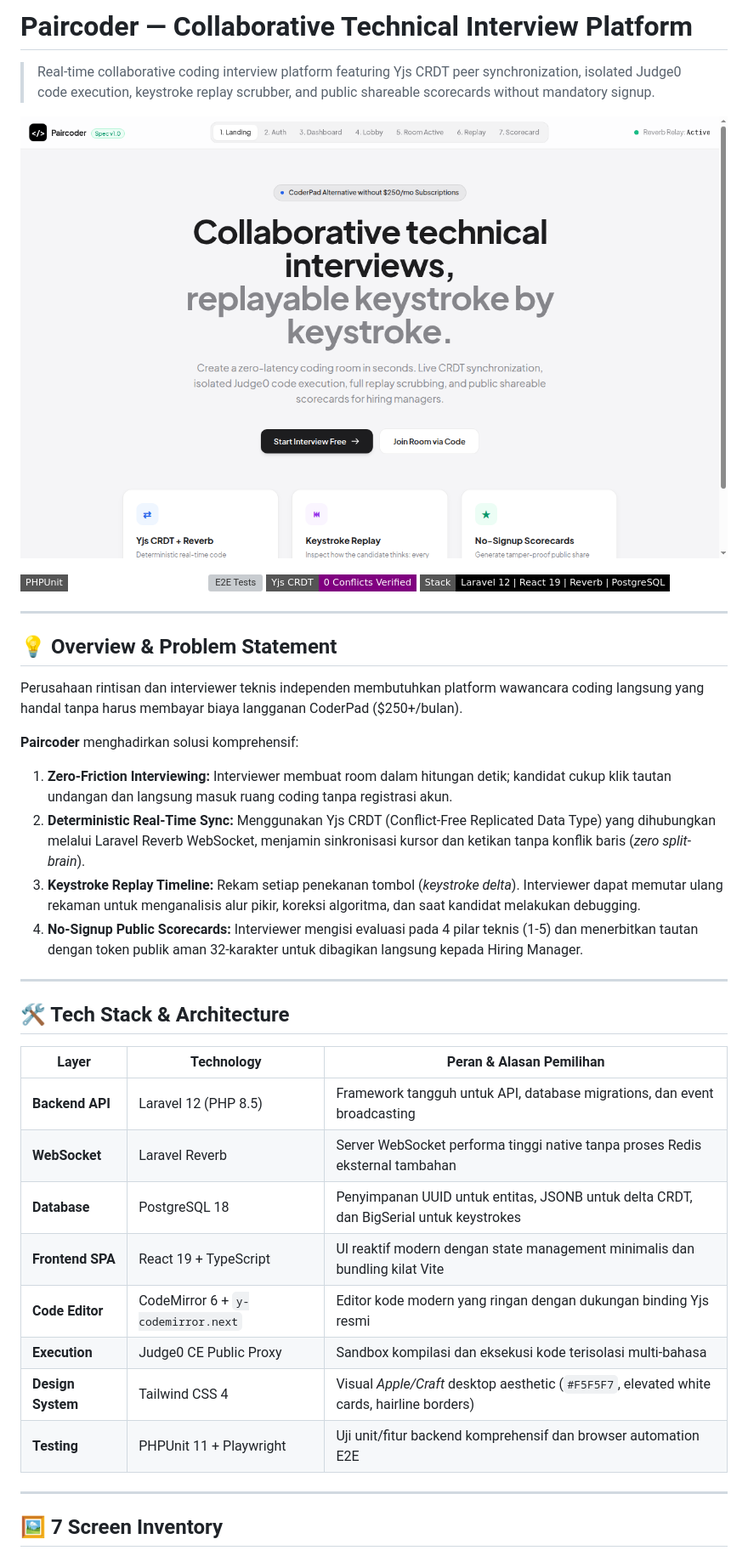
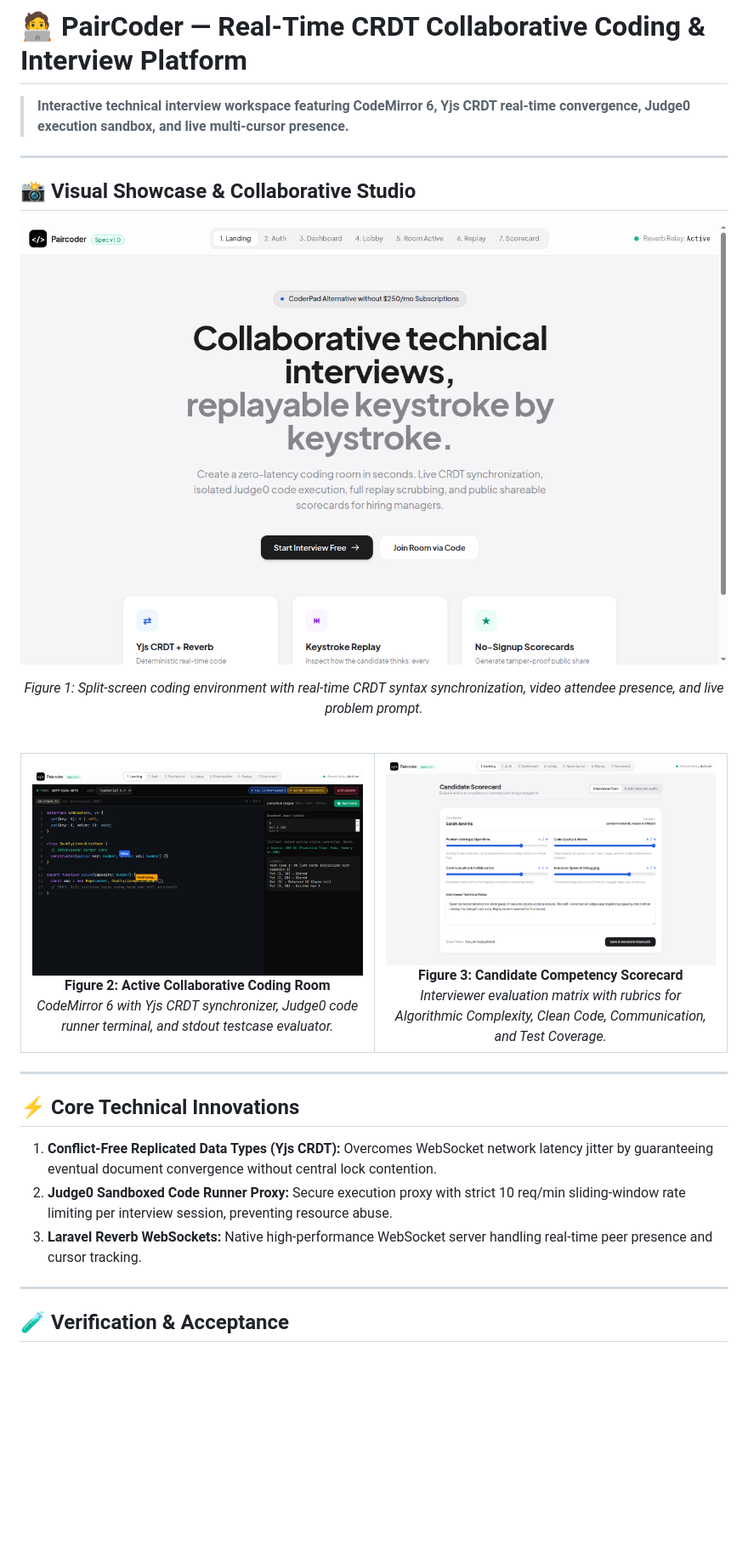
Before and after one commit to Samidkun/paircoder, a Markdown page: README.md, the part around one of its changes. Shown at 85% size. Rendered like a GitHub page; pictures changed too: docs/screenshots/02-collaborative-room.png (added), docs/screenshots/03-candidate-scorecard.png (added); badges without logos; blank space fills up the shorter version; grey boxes are pictures that could not be loaded.

Commit message:
docs: update comprehensive README with multi-screenshot showcase gallery

```diff
--- a/README.md
+++ b/README.md
@@ -1,46 +1,44 @@
-# Paircoder — Collaborative Technical Interview Platform
+# 🧑‍💻 PairCoder — Real-Time CRDT Collaborative Coding & Interview Platform
 
-> Real-time collaborative coding interview platform featuring Yjs CRDT peer synchronization, isolated Judge0 code execution, keystroke replay scrubber, and public shareable scorecards without mandatory signup.
-
-
-
-<p align="center">
-  <img src="docs/screenshots/preview.png" alt="Application Preview" width="100%" style="border-radius: 10px; border: 1px solid rgba(255, 255, 255, 0.1);" />
-</p>
-
-![Tests](https://img.shields.io/badge/PHPUnit-19%20passed%20(112%20assertions)-emerald?style=flat-square)
-![E2E Tests](https://img.shields.io/badge/Playwright%20E2E-6%2F6%20Journeys%20Passed-blue?style=flat-square)
-![CRDT Concurrency](https://img.shields.io/badge/Yjs%20CRDT-0%20Conflicts%20Verified-purple?style=flat-square)
-![Stack](https://img.shields.io/badge/Stack-Laravel%2012%20%7C%20React%2019%20%7C%20Reverb%20%7C%20PostgreSQL-black?style=flat-square)
+> **Interactive technical interview workspace featuring CodeMirror 6, Yjs CRDT real-time convergence, Judge0 execution sandbox, and live multi-cursor presence.**
 
 ---
 
-## 💡 Overview & Problem Statement
+## 📸 Visual Showcase & Collaborative Studio
 
-Perusahaan rintisan dan interviewer teknis independen membutuhkan platform wawancara coding langsung yang handal tanpa harus membayar biaya langganan CoderPad ($250+/bulan).
+<p align="center">
+  <img src="docs/screenshots/preview.png" alt="PairCoder Live Studio" width="100%" style="border-radius: 10px; border: 1px solid rgba(255,255,255,0.1);" />
+</p>
+<p align="center"><em>Figure 1: Split-screen coding environment with real-time CRDT syntax synchronization, video attendee presence, and live problem prompt.</em></p>
 
-**Paircoder** menghadirkan solusi komprehensif:
-1. **Zero-Friction Interviewing:** Interviewer membuat room dalam hitungan detik; kandidat cukup klik tautan undangan dan langsung masuk ruang coding tanpa registrasi akun.
-2. **Deterministic Real-Time Sync:** Menggunakan Yjs CRDT (Conflict-Free Replicated Data Type) yang dihubungkan melalui Laravel Reverb WebSocket, menjamin sinkronisasi kursor dan ketikan tanpa konflik baris (*zero split-brain*).
-3. **Keystroke Replay Timeline:** Rekam setiap penekanan tombol (*keystroke delta*). Interviewer dapat memutar ulang rekaman untuk menganalisis alur pikir, koreksi algoritma, dan saat kandidat melakukan debugging.
-4. **No-Signup Public Scorecards:** Interviewer mengisi evaluasi pada 4 pilar teknis (1-5) dan menerbitkan tautan dengan token publik aman 32-karakter untuk dibagikan langsung kepada Hiring Manager.
+<br />
+
+<div align="center">
+  <table width="100%">
+    <tr>
+      <td width="50%" align="center">
+        <img src="docs/screenshots/02-collaborative-room.png" alt="Active Coding Room" width="100%" style="border-radius: 8px;" />
+        <br /><strong>Figure 2: Active Collaborative Coding Room</strong><br />
+        <em>CodeMirror 6 with Yjs CRDT synchronizer, Judge0 code runner terminal, and stdout testcase evaluator.</em>
+      </td>
+      <td width="50%" align="center">
+        <img src="docs/screenshots/03-candidate-scorecard.png" alt="Candidate Scorecard" width="100%" style="border-radius: 8px;" />
+        <br /><strong>Figure 3: Candidate Competency Scorecard</strong><br />
+        <em>Interviewer evaluation matrix with rubrics for Algorithmic Complexity, Clean Code, Communication, and Test Coverage.</em>
+      </td>
+    </tr>
+  </table>
+</div>
 
 ---
 
-## 🛠️ Tech Stack & Architecture
+## ⚡ Core Technical Innovations
 
-| Layer | Technology | Peran & Alasan Pemilihan |
-|---|---|---|
-| **Backend API** | Laravel 12 (PHP 8.5) | Framework tangguh untuk API, database migrations, dan event broadcasting |
-| **WebSocket** | Laravel Reverb | Server WebSocket performa tinggi native tanpa proses Redis eksternal tambahan |
-| **Database** | PostgreSQL 18 | Penyimpanan UUID untuk entitas, JSONB untuk delta CRDT, dan BigSerial untuk keystrokes |
-| **Frontend SPA**| React 19 + TypeScript | UI reaktif modern dengan state management minimalis dan bundling kilat Vite |
-| **Code Editor** | CodeMirror 6 + `y-codemirror.next` | Editor kode modern yang ringan dengan dukungan binding Yjs resmi |
-| **Execution** | Judge0 CE Public Proxy | Sandbox kompilasi dan eksekusi kode terisolasi multi-bahasa |
-| **Design System**| Tailwind CSS 4 | Visual *Apple/Craft* desktop aesthetic (`#F5F5F7`, elevated white cards, hairline borders) |
-| **Testing** | PHPUnit 11 + Playwright | Uji unit/fitur backend komprehensif dan browser automation E2E |
+1. **Conflict-Free Replicated Data Types (Yjs CRDT):** Overcomes WebSocket network latency jitter by guaranteeing eventual document convergence without central lock contention.
+2. **Judge0 Sandboxed Code Runner Proxy:** Secure execution proxy with strict 10 req/min sliding-window rate limiting per interview session, preventing resource abuse.
+3. **Laravel Reverb WebSockets:** Native high-performance WebSocket server handling real-time peer presence and cursor tracking.
 
 ---
 
-## 🖼️ 7 Screen Inventory
+## 🧪 Verification & Acceptance
 
```
Also changed, not shown: other parts of README.md (+13 -69 lines), docs/screenshots/01-landing-lobby.png (added), docs/screenshots/02-active-coding-room.png (added).
